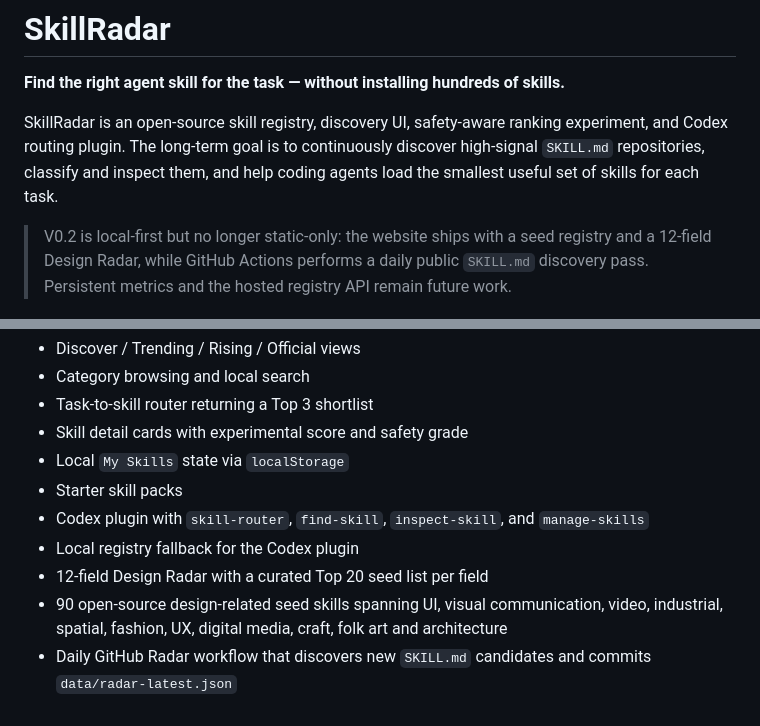
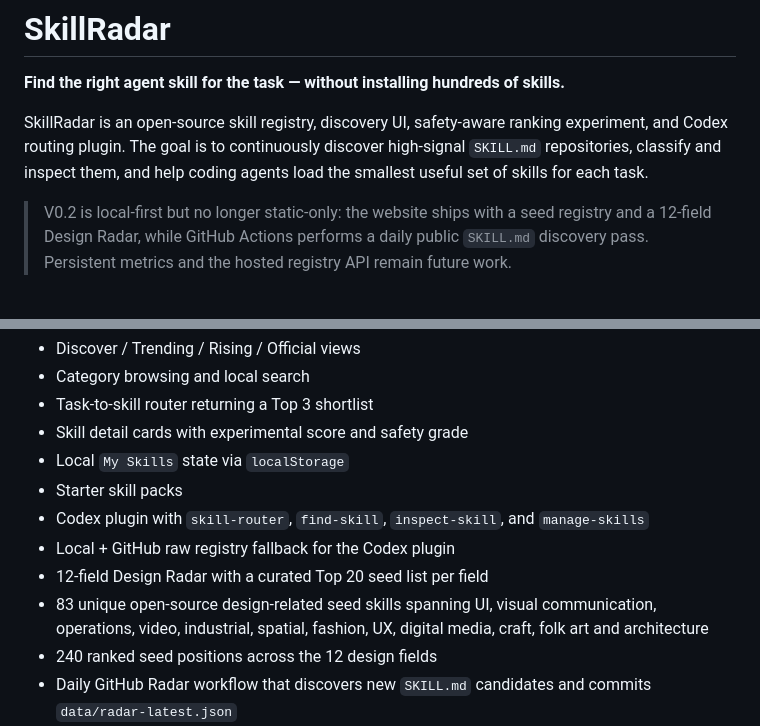
Before and after one commit to changchangidea-oss/SkillRadar, a Markdown page: README.md, 2 parts joined by grey strips. Drawn GitHub-style.

```diff
--- a/README.md
+++ b/README.md
@@ -2,7 +2,7 @@
 
 **Find the right agent skill for the task — without installing hundreds of skills.**
 
-SkillRadar is an open-source skill registry, discovery UI, safety-aware ranking experiment, and Codex routing plugin. The long-term goal is to continuously discover high-signal `SKILL.md` repositories, classify and inspect them, and help coding agents load the smallest useful set of skills for each task.
+SkillRadar is an open-source skill registry, discovery UI, safety-aware ranking experiment, and Codex routing plugin. The goal is to continuously discover high-signal `SKILL.md` repositories, classify and inspect them, and help coding agents load the smallest useful set of skills for each task.
 
 > V0.2 is local-first but no longer static-only: the website ships with a seed registry and a 12-field Design Radar, while GitHub Actions performs a daily public `SKILL.md` discovery pass. Persistent metrics and the hosted registry API remain future work.
 
@@ -15,9 +15,10 @@ SkillRadar is an open-source skill registry, discovery UI, safety-aware ranking
 - Local `My Skills` state via `localStorage`
 - Starter skill packs
 - Codex plugin with `skill-router`, `find-skill`, `inspect-skill`, and `manage-skills`
-- Local registry fallback for the Codex plugin
+- Local + GitHub raw registry fallback for the Codex plugin
 - 12-field Design Radar with a curated Top 20 seed list per field
-- 90 open-source design-related seed skills spanning UI, visual communication, video, industrial, spatial, fashion, UX, digital media, craft, folk art and architecture
+- 83 unique open-source design-related seed skills spanning UI, visual communication, operations, video, industrial, spatial, fashion, UX, digital media, craft, folk art and architecture
+- 240 ranked seed positions across the 12 design fields
 - Daily GitHub Radar workflow that discovers new `SKILL.md` candidates and commits `data/radar-latest.json`
 - Chinese design-task routing in the Codex plugin (for example 海报、服装、建筑可视化、3D打印、视频动效)
 - No build step for the website
```
Also changed, not shown: other parts of README.md (+26 -15 lines).
